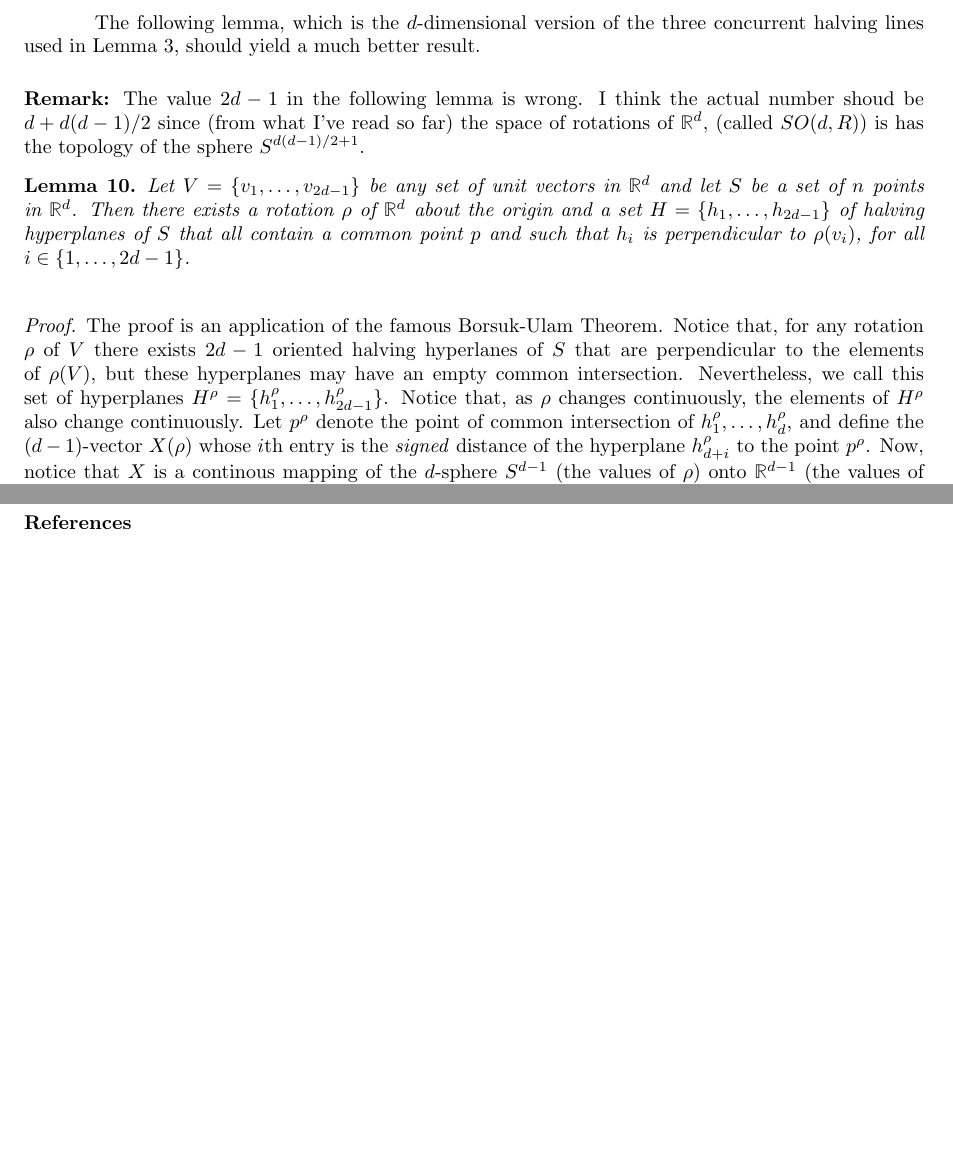
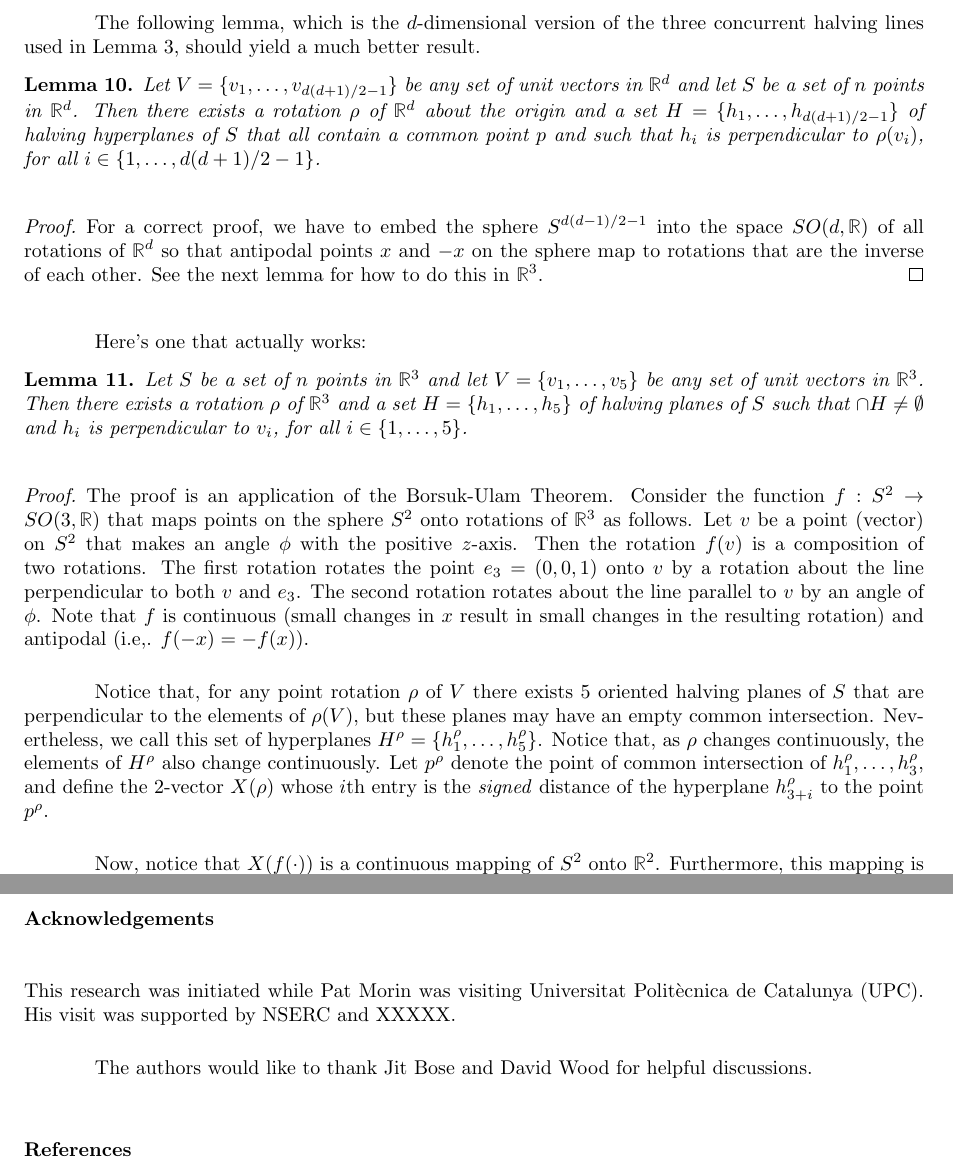
Before and after one commit to patmorin/research, a LaTeX document (wedge/wedge.tex): two parts of pages 6 and 7 of 8 before the commit and two parts of pages 6 and 8 of 8 after it, joined at a grey line, cut so that both start at the same text, the shorter picture padded with empty space. Compiled offline with pdfLaTeX.

Commit message:
Hmmm.
git-svn-id: svn+ssh://cg.scs.carleton.ca/home2bak/morin/svn/morin/research@69 5be251f9-39fa-0310-add1-aa46062ecbcd

```diff
--- a/wedge/wedge.tex
+++ b/wedge/wedge.tex
@@ -1,12 +1,12 @@
 \documentclass[lotsofwhite]{patmorin}
 \usepackage{amsthm}
+\usepackage{url}
 
 \title{\MakeUppercase{Centerpoint Theorems for Wedges}}
 \author{Jeff Erickson \and
 	Ferran Hurtado \and
 	Pat Morin \and
-	Perouz Taslakian \and
-	David R. Wood}
+	Perouz Taslakian}
 \date{}
 \input{pat.tex}
 
@@ -14,6 +14,7 @@
 \newcommand{\bleu}[1]{\tan(\arctan(#1)-\pi/3)}
 \newcommand{\blah}[1]{2\arccos(1/#1)}
 \newcommand{\crap}[1]{(?)_d}
+\newcommand{\nov}{d(d+1)/2-1}
 
 \begin{document}
 \maketitle
@@ -440,34 +441,49 @@
 concurrent halving lines used in \lemref{construction}, should yield a
 much better result.
 
-\noindent\textbf{Remark:} The value $2d-1$ in the following lemma is
-wrong.  I think the actual number shoud be $d+ d(d-1)/2$ since
-(from what I've read so far) the space of rotations of $\mathbb{R}^d$,
-(called $SO(d,R)$) is has the topology of the sphere $S^{d(d-1)/2+1}$.
-
-
 \begin{lem}\lemlabel{borsuk}
-Let $V=\{v_1,\ldots,v_{2d-1}\}$ be any set of unit vectors in
+Let $V=\{v_1,\ldots,v_{\nov}\}$ be any set of unit vectors in
 $\mathbb{R}^d$ and let $S$ be a set of $n$ points in $\mathbb{R}^d$.
 Then there exists a rotation $\rho$ of $\mathbb{R}^d$ about the origin and
-a set $H=\{h_1,\ldots,h_{2d-1}\}$ of halving hyperplanes of $S$ that
+a set $H=\{h_1,\ldots,h_{\nov}\}$ of halving hyperplanes of $S$ that
 all contain a common point $p$ and such that $h_i$ is perpendicular
-to $\rho(v_i)$, for all $i\in \{1,\ldots,2d-1\}$.
+to $\rho(v_i)$, for all $i\in \{1,\ldots,\nov\}$.
 \end{lem}
 
 \begin{proof}
-The proof is an application of the famous Borsuk-Ulam Theorem.
-Notice that, for any rotation $\rho$ of $V$ there exists $2d-1$
-oriented halving hyperlanes of $S$ that are perpendicular to the elements of
-$\rho(V)$, but these hyperplanes may have an empty common
-intersection.
-Nevertheless, we
-call this set of hyperplanes $H^\rho=\{h^\rho_1,\ldots,h^\rho_{2d-1}\}$.
-Notice that, as $\rho$ changes continuously, the elements of $H^\rho$
-also change continuously.  Let $p^\rho$ denote the point of common
-intersection of $h^\rho_1,\ldots,h^\rho_d$, and define the $(d-1)$-vector
-$X(\rho)$ whose $i$th entry is the \emph{signed} distance of the hyperplane
-$h^\rho_{d+i}$ to the point $p^\rho$.  Now, notice that $X$ is a
-continous
-mapping of the $d$-sphere $S^{d-1}$ (the values of $\rho$) onto
-$\mathbb{R}^{d-1}$ (the values of $X$).  Furthermore, this mapping
+For a correct proof, we have to embed the sphere $S^{d(d-1)/2-1}$ into
+the space $SO(d,\mathbb{R})$ of all rotations of $\mathbb{R}^d$ so
+that antipodal points $x$ and $-x$ on the sphere map to rotations
+that are the inverse of each other.
+See the next lemma for how to do this in $\mathbb{R}^3$.
+\comment{
+The proof is an application of the Borsuk-Ulam Theorem.  The group of
+all rotations of $\mathbb{R}^d$, denoted $SO(d,\mathbb{R})$ is a lie
+group of dimension $d(d-1)/2$.  The sphere $S^{d(d-1)/2-1}$ is a real
+manifold that can be embedded into a small portion of
+$\mathbb{R}^d(d-1)/2$ and therefore can be embedded into
+$SO(d,\mathbb{R})$ by some function $f:S^{d(d-1)/2-1}\rightarrow
+SO(d,\mathbb{R})$.  (In words, each point on $S^{d(d-1)/2-1}$ is being
+mapped onto some rotation of $\mathbb{R}^d$, with most rotations
+having no preimage.)
+
+Notice that, for any rotation $\rho$ of $V$ there exists $\nov$
+oriented halving hyperlanes of $S$ that are perpendicular to the
+elements of $\rho(V)$, but these hyperplanes may have an empty common
+intersection.  Nevertheless, we call this set of hyperplanes
+$H^\rho=\{h^\rho_1,\ldots,h^\rho_{\nov}\}$.  Notice that, as $\rho$
+changes continuously, the elements of $H^\rho$ also change
+continuously.  Let $p^\rho$ denote the point of common intersection of
+$h^\rho_1,\ldots,h^\rho_d$, and define the $(d(d-1)/2-1)$-vector
+$X(\rho)$ whose $i$th entry is the \emph{signed} distance of the
+hyperplane $h^\rho_{d+i}$ to the point $p^\rho$.  Now, notice that $X$
+is a continuous mapping of $SO(d,\mathbb{R})$ (the values of $\rho$)
+onto $\mathbb{R}^{d(d-1)/2-1}$ (the values of $X$).
+
+Furthermore, this mapping is antipodal, i.e. $X(-\rho) = -X(\rho)$.
+Therefore, by the second version of the Borsuk-Ulam Theorem
+\cite[Theorem~2.1.1, version BU1b]{mXX}, there exists a rotation
+$\rho$ such that every element of $X(\rho)$ is zero, i.e., all the
+hyperplanes in $H^\rho$ contain the point $p^\rho$.  This completes
+the proof of the lemma.
+}
@@ -479,2 +490,38 @@
 \end{proof}
 
+Here's one that actually works:
+\begin{lem}
+Let $S$ be a set of $n$ points in $\mathbb{R}^3$ and let
+$V=\{v_1,\ldots,v_5\}$ be any set of unit vectors in $\mathbb{R}^3$.
+Then there exists a rotation $\rho$ of $\mathbb{R}^3$ and a set
+$H=\{h_1,\ldots,h_5\}$ of halving planes of $S$ such that $\cap
+H\neq\emptyset$ and $h_i$ is perpendicular to $v_i$, for all
+$i\in\{1,\ldots,5\}$.
+\end{lem}
+
+\begin{proof}
+The proof is an application of the Borsuk-Ulam Theorem.  Consider the
+function $f:S^2\rightarrow SO(3,\mathbb{R})$ that maps points on the
+sphere $S^2$ onto rotations of $\mathbb{R}^3$ as follows.  Let $v$ be
+a point (vector) on $S^2$ that makes an angle $\phi$ with the positive
+$z$-axis.  Then the rotation $f(v)$ is a composition of two rotations.
+The first rotation rotates the point $e_3=(0,0,1)$ onto $v$ by a
+rotation about the line perpendicular to both $v$ and $e_3$.  The
+second rotation rotates about the line parallel to $v$ by an angle of
+$\phi$.  Note that $f$ is continuous (small changes in $x$ result
+in small changes in the resulting rotation) and antipodal (i.e,.
+$f(-x)=-f(x)$).
+
+Notice that, for any point rotation $\rho$ of $V$ there exists $5$
+oriented halving planes of $S$ that are perpendicular to the elements
+of $\rho(V)$, but these planes may have an empty common intersection.
+Nevertheless, we call this set of hyperplanes
+$H^\rho=\{h^\rho_1,\ldots,h^\rho_{5}\}$.  Notice that, as $\rho$
+changes continuously, the elements of $H^\rho$ also change
+continuously.  Let $p^\rho$ denote the point of common intersection of
+$h^\rho_1,\ldots,h^\rho_3$, and define the $2$-vector $X(\rho)$ whose
+$i$th entry is the \emph{signed} distance of the hyperplane
+$h^\rho_{3+i}$ to the point $p^\rho$.
+
+Now, notice that $X(f(\cdot))$ is a continuous mapping of $S^2$ onto
+$\mathbb{R}^{2}$.  Furthermore, this mapping is antipodal, i.e.
@@ -480,0 +534 @@
+\end{proof}
@@ -561,7 +617,14 @@
 \]
 \end{enumerate}
 
+\section*{Acknowledgements}
 
+This research was initiated while Pat Morin was visiting Universitat
+Polit\`ecnica de Catalunya (UPC).  His visit was supported by NSERC
+and XXXXX.
+
+The authors would like to thank Jit Bose and David Wood for helpful
+discussions.
 
 \bibliographystyle{plain}
 \bibliography{wedge}
```
Also changed, not shown: wedge/wedge.tex (37 more changed lines).
